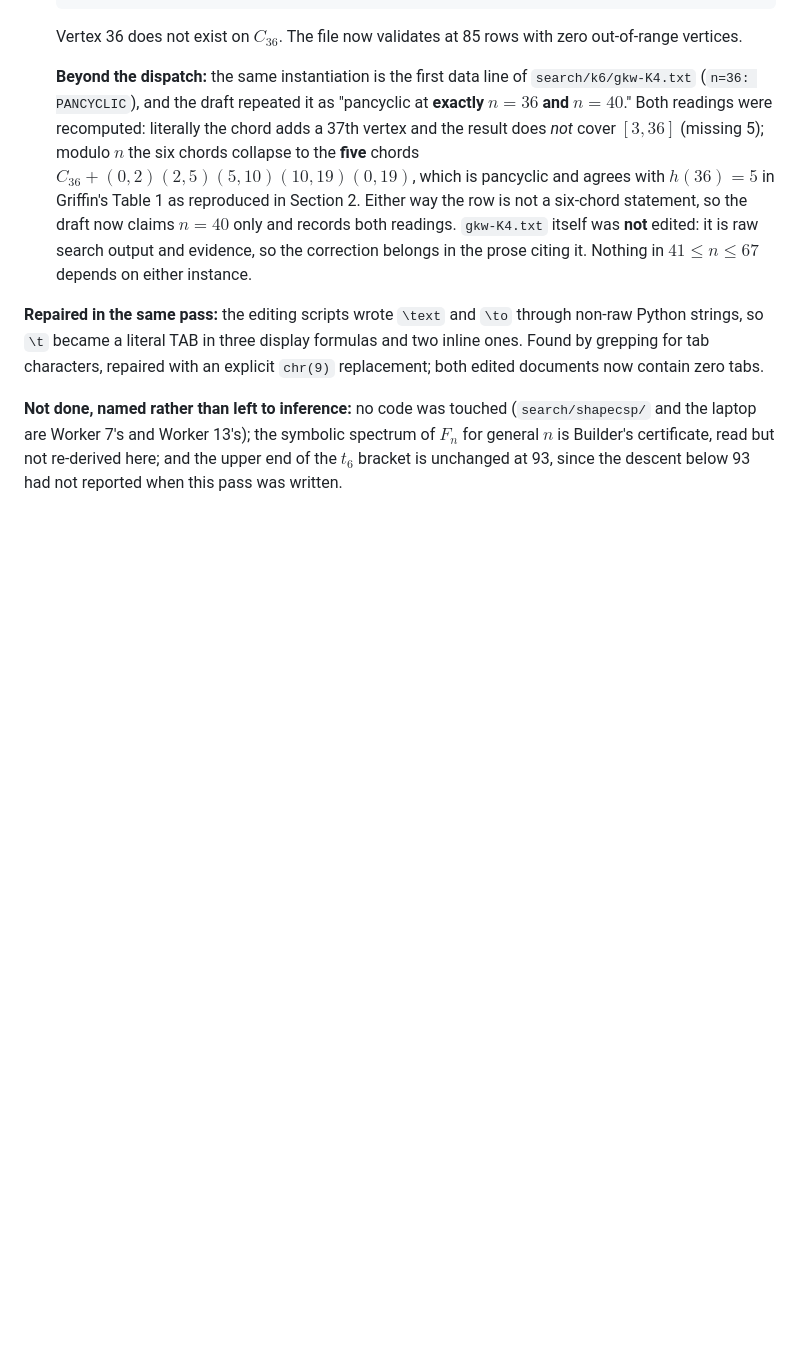
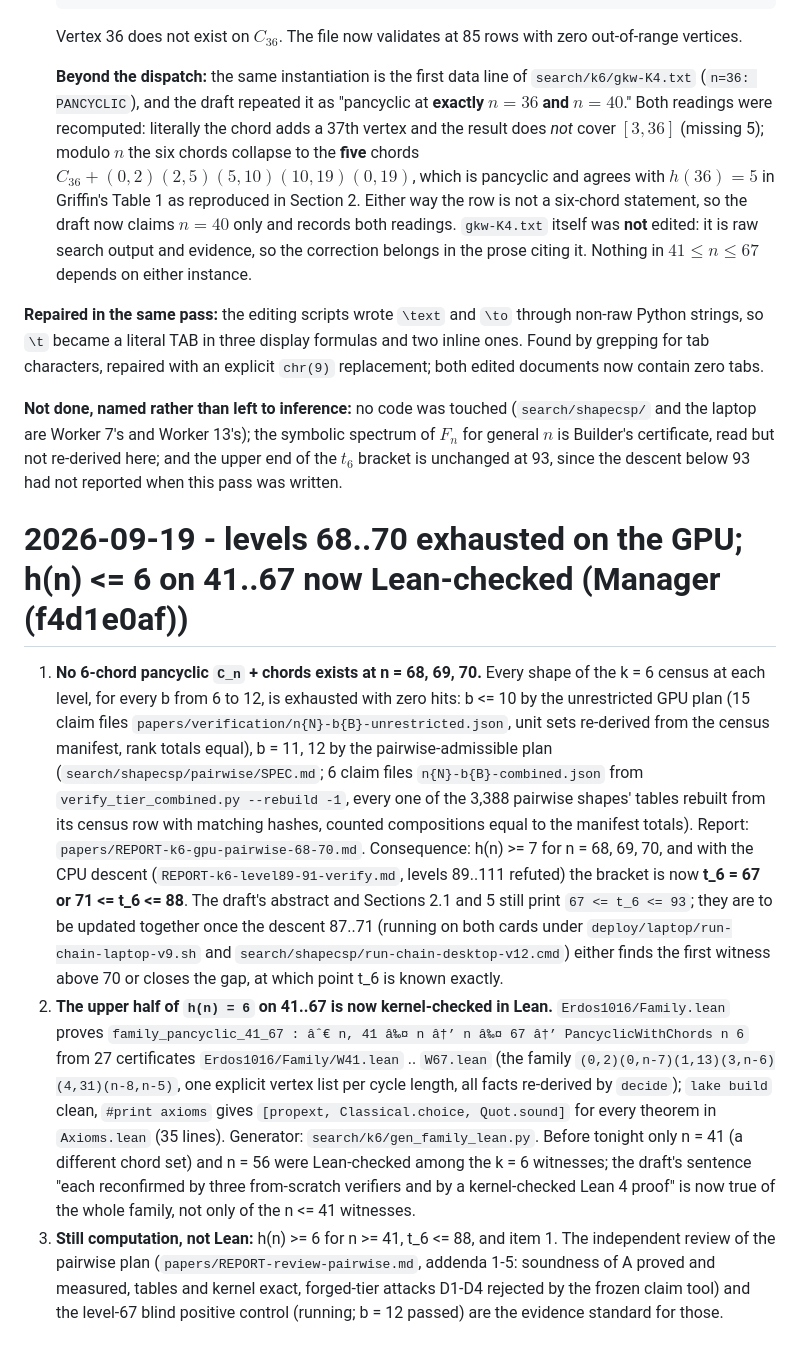
Before and after one commit to JoshuaPinckard/erdos-1016-pancyclic, a Markdown page: papers/CHANGES.md, the part around the change. GitHub-like rendering; blank space fills up the shorter version.

Commit message:
CHANGES: 2026-09-19 entry -- levels 68..70 exhausted (t_6 = 67 or 71..88), h(n) <= 6 on 41..67 Lean-checked, what remains computational

```diff
--- a/papers/CHANGES.md
+++ b/papers/CHANGES.md
@@ -541,3 +541,41 @@ tabs.
 symbolic spectrum of $F_n$ for general $n$ is Builder's certificate, read but
 not re-derived here; and the upper end of the $t_6$ bracket is unchanged at 93,
 since the descent below 93 had not reported when this pass was written.
+
+# 2026-09-19 - levels 68..70 exhausted on the GPU; h(n) <= 6 on 41..67 now Lean-checked (Manager (f4d1e0af))
+
+1. **No 6-chord pancyclic `C_n` + chords exists at n = 68, 69, 70.** Every
+   shape of the k = 6 census at each level, for every b from 6 to 12, is
+   exhausted with zero hits: b <= 10 by the unrestricted GPU plan (15 claim
+   files `papers/verification/n{N}-b{B}-unrestricted.json`, unit sets
+   re-derived from the census manifest, rank totals equal), b = 11, 12 by the
+   pairwise-admissible plan (`search/shapecsp/pairwise/SPEC.md`; 6 claim files
+   `n{N}-b{B}-combined.json` from `verify_tier_combined.py --rebuild -1`, every
+   one of the 3,388 pairwise shapes' tables rebuilt from its census row with
+   matching hashes, counted compositions equal to the manifest totals).
+   Report: `papers/REPORT-k6-gpu-pairwise-68-70.md`. Consequence: h(n) >= 7
+   for n = 68, 69, 70, and with the CPU descent (`REPORT-k6-level89-91-verify.md`,
+   levels 89..111 refuted) the bracket is now **t_6 = 67 or 71 <= t_6 <= 88**.
+   The draft's abstract and Sections 2.1 and 5 still print `67 <= t_6 <= 93`;
+   they are to be updated together once the descent 87..71 (running on both
+   cards under `deploy/laptop/run-chain-laptop-v9.sh` and
+   `search/shapecsp/run-chain-desktop-v12.cmd`) either finds the first witness
+   above 70 or closes the gap, at which point t_6 is known exactly.
+2. **The upper half of `h(n) = 6` on 41..67 is now kernel-checked in Lean.**
+   `Erdos1016/Family.lean` proves `family_pancyclic_41_67 : âˆ€ n, 41 â‰¤ n â†’ n â‰¤ 67
+   â†’ PancyclicWithChords n 6` from 27 certificates `Erdos1016/Family/W41.lean`
+   .. `W67.lean` (the family `(0,2)(0,n-7)(1,13)(3,n-6)(4,31)(n-8,n-5)`, one
+   explicit vertex list per cycle length, all facts re-derived by `decide`);
+   `lake build` clean, `#print axioms` gives `[propext, Classical.choice,
+   Quot.sound]` for every theorem in `Axioms.lean` (35 lines). Generator:
+   `search/k6/gen_family_lean.py`. Before tonight only n = 41 (a different
+   chord set) and n = 56 were Lean-checked among the k = 6 witnesses; the draft's
+   sentence "each reconfirmed by three from-scratch verifiers and by a
+   kernel-checked Lean 4 proof" is now true of the whole family, not only of
+   the n <= 41 witnesses.
+3. **Still computation, not Lean:** h(n) >= 6 for n >= 41, t_6 <= 88, and item 1.
+   The independent review of the pairwise plan (`papers/REPORT-review-pairwise.md`,
+   addenda 1-5: soundness of A proved and measured, tables and kernel exact,
+   forged-tier attacks D1-D4 rejected by the frozen claim tool) and the
+   level-67 blind positive control (running; b = 12 passed) are the evidence
+   standard for those.
```
